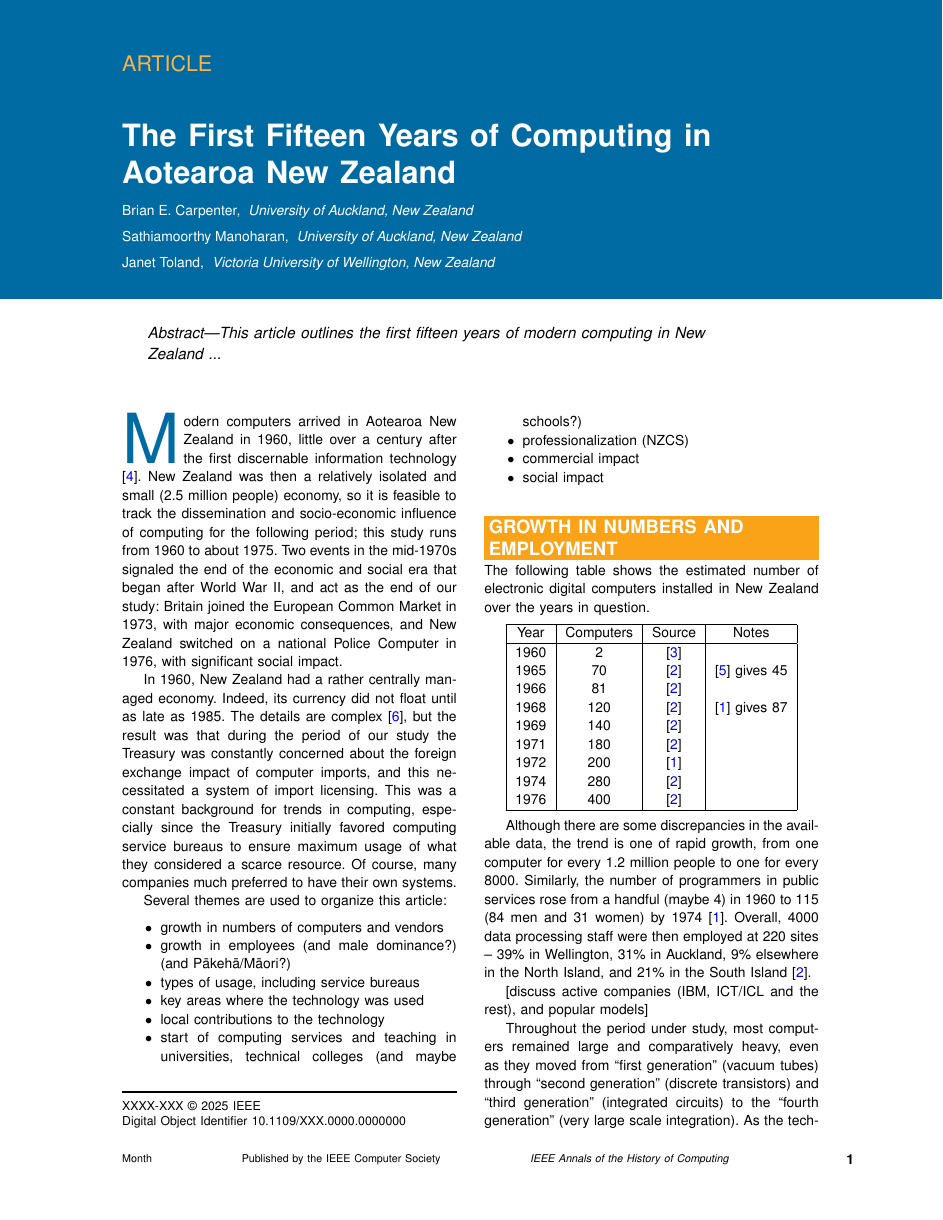
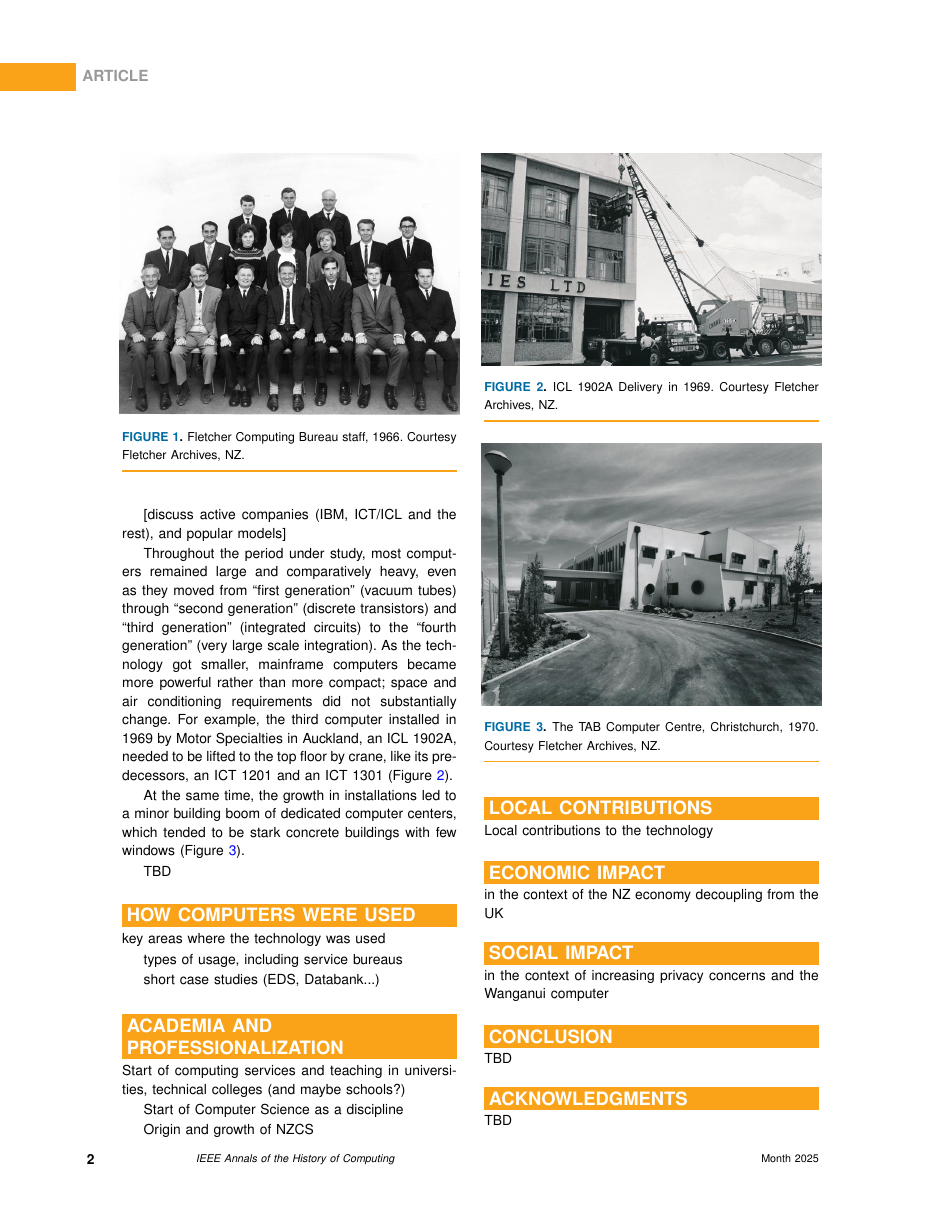
Before and after one commit to becarpenter/aotearoa-growth, a LaTeX paper (growth.tex): page 1 of 2 before the commit and page 2 of 3 after it. Compiled offline with pdfLaTeX.

Commit message:
A bit more text and empty sections

```diff
--- a/growth.tex
+++ b/growth.tex
@@ -53,7 +53,3 @@ In 1960, New Zealand had a rather centrally managed economy. Indeed, its currenc
 Several themes are used to organize this article:
 
 \begin{itemize}
-\item growth in numbers of computers and vendors
-\item growth in employees (and male dominance?) (and Pākehā/Māori?)
-\item types of usage, including service bureaus
-\item key areas where the technology was used
@@ -60,7 +60,5 @@ Several themes are used to organize this article:
 \item local contributions to the technology
-\item start of computing services and teaching in universities, technical colleges (and maybe schools?)
-\item professionalization (NZCS)
-\item commercial impact
+\item commercial and economic impact
 \item social impact
 \end{itemize}
 
@@ -90,16 +88,64 @@ The following table shows the estimated number of electronic digital computers i
 Although there are some discrepancies in the available data, the trend is one of rapid growth, from one computer for every 1.2 million people to one for every 8000. Similarly, the number of programmers in public services rose from a handful (maybe 4) in 1960 to 115 (84 men and
 31 women) by 1974 \cite{Yearbook75}. Overall, 4000 data processing staff were then employed at  220 sites -- 39\% in Wellington, 31\% in Auckland, 9\% elsewhere in the North Island, and 21\% in the South Island \cite{Beardon}.
 
+Even if the public services had 27\% of female staff, it is not clear that the same applied elsewhere. For example, a staff photograph in 1966 shows 14 men and only three women (Figure~\ref{Staff1966}). Whenever staff appear in computer room photographs, the women are almost invariably seated at a keyboard and the men are standing in discussion.
+
+[and they all look Pākehā, but do we have any data on that?]
+
+\begin{figure}
+\centerline{\includegraphics[width=18.5pc]{FletcherStaff1966.jpg}}
+\caption{\label{Staff1966}Fletcher Computing Bureau staff, 1966. Courtesy Fletcher Archives, NZ.}\vspace*{-5pt}
+\end{figure}
+
 [discuss active companies (IBM, ICT/ICL and the rest), and popular models]
 
-Throughout the period under study, most computers remained large and comparatively heavy, even as they moved from ``first generation'' (vacuum tubes) through ``second generation'' (discrete transistors) and ``third generation'' (integrated circuits) to the ``fourth generation'' (very large scale integration). As the technology got smaller, mainframe computers became more powerful rather than more compact. For example, the third computer installed in 1969 by Motor Specialties in Auckland, an ICL 1902A, needed to be lifted to the top floor by crane, like its predecessors , an ICT 1201 and an ICT 1301 (Figure~\ref{MS1902A}).
+Throughout the period under study, most computers remained large and comparatively heavy, even as they moved from ``first generation'' (vacuum tubes) through ``second generation'' (discrete transistors) and ``third generation'' (integrated circuits) to the ``fourth generation'' (very large scale integration). As the technology got smaller, mainframe computers became more powerful rather than more compact; space and air conditioning requirements did not substantially change. For example, the third computer installed in 1969 by Motor Specialties in Auckland, an ICL 1902A, needed to be lifted to the top floor by crane, like its predecessors, an ICT 1201 and an ICT 1301 (Figure~\ref{MS1902A}).
+
+At the same time, the growth in installations led to a minor building boom of dedicated computer centers, which tended to be stark concrete buildings with few windows (Figure~\ref{TAB-ChCh}).
 
 \begin{figure}
 \centerline{\includegraphics[width=18.5pc]{MotorSpec1902A-1969.jpg}}
 \caption{\label{MS1902A}ICL 1902A Delivery in 1969. Courtesy Fletcher Archives, NZ.}\vspace*{-5pt}
 \end{figure}
 
+\begin{figure}
+\centerline{\includegraphics[width=18.5pc]{TAB-Chch-1970.jpg}}
+\caption{\label{TAB-ChCh}The TAB Computer Centre, Christchurch, 1970. Courtesy Fletcher Archives, NZ.}\vspace*{-5pt}
+\end{figure}
 TBD
+\vspace*{-8pt}
+\section{HOW COMPUTERS WERE USED}
+
+key areas where the technology was used
+
+types of usage, including service bureaus
+
+short case studies (EDS, Databank...)
+
+\vspace*{-8pt}
+\section{ACADEMIA AND PROFESSIONALIZATION}
+
+Start of computing services and teaching in universities, technical colleges (and maybe schools?)
+
+Start of Computer Science as a discipline
+
+Origin and growth of NZCS
+
+\vspace*{-8pt}
+\section{LOCAL CONTRIBUTIONS}
+
+ Local contributions to the technology
+
+\vspace*{-8pt}
+\section{ECONOMIC IMPACT}
+
+in the context of the NZ economy decoupling from the UK
+
+\vspace*{-8pt}
+\section{SOCIAL IMPACT}
+
+in the context of increasing privacy concerns and the Wanganui computer
+
 \vspace*{-8pt}
 \section{CONCLUSION}
 
```
Also changed, not shown: FletcherStaff1966.jpg (added), TAB-Chch-1970.jpg (added), growth.pdf, growth.tex (4 more changed lines).
